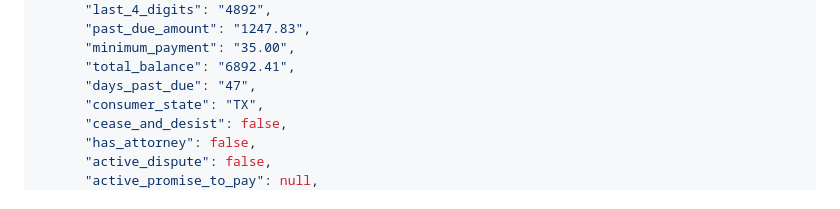
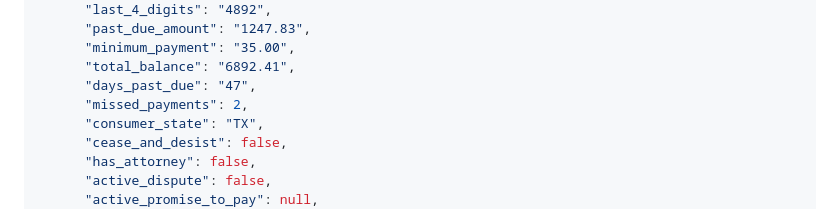
Before and after one commit to AlejandraCarvajal95/collections-voice-agent, a Markdown page: architecture.md, the part around the change. GitHub-like rendering.

```diff
--- a/architecture.md
+++ b/architecture.md
@@ -93,6 +93,7 @@ POST https://api.vapi.ai/call/phone
       "minimum_payment": "35.00",
       "total_balance": "6892.41",
       "days_past_due": "47",
+      "missed_payments": 2,
       "consumer_state": "TX",
       "cease_and_desist": false,
       "has_attorney": false,
```
Also changed, not shown: chase_bank/system_prompt.md (+1 -0 lines).
